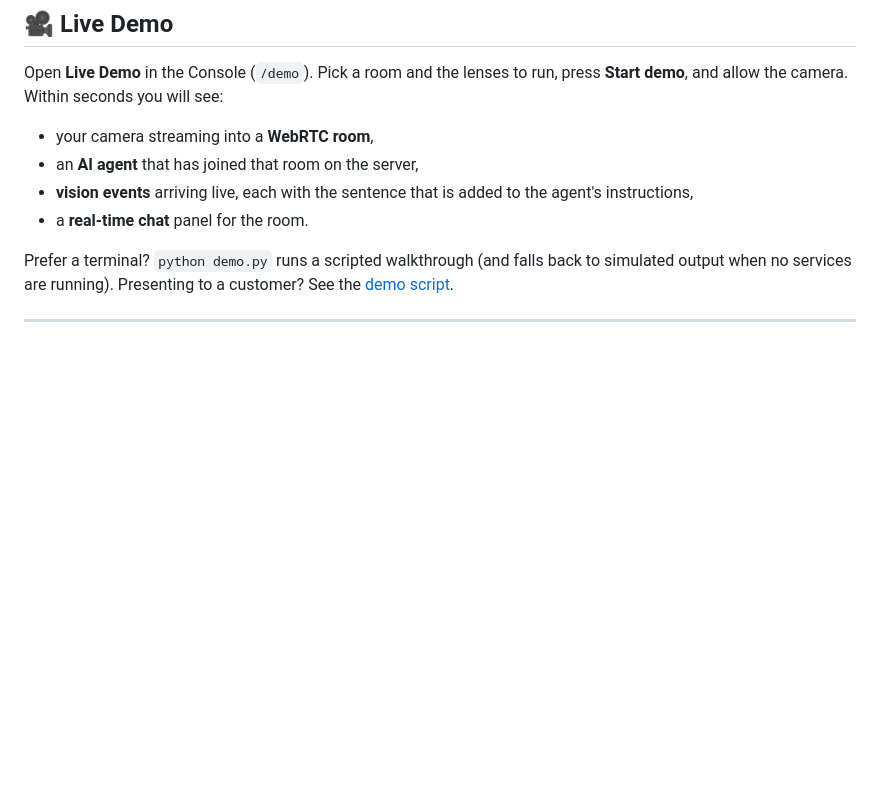
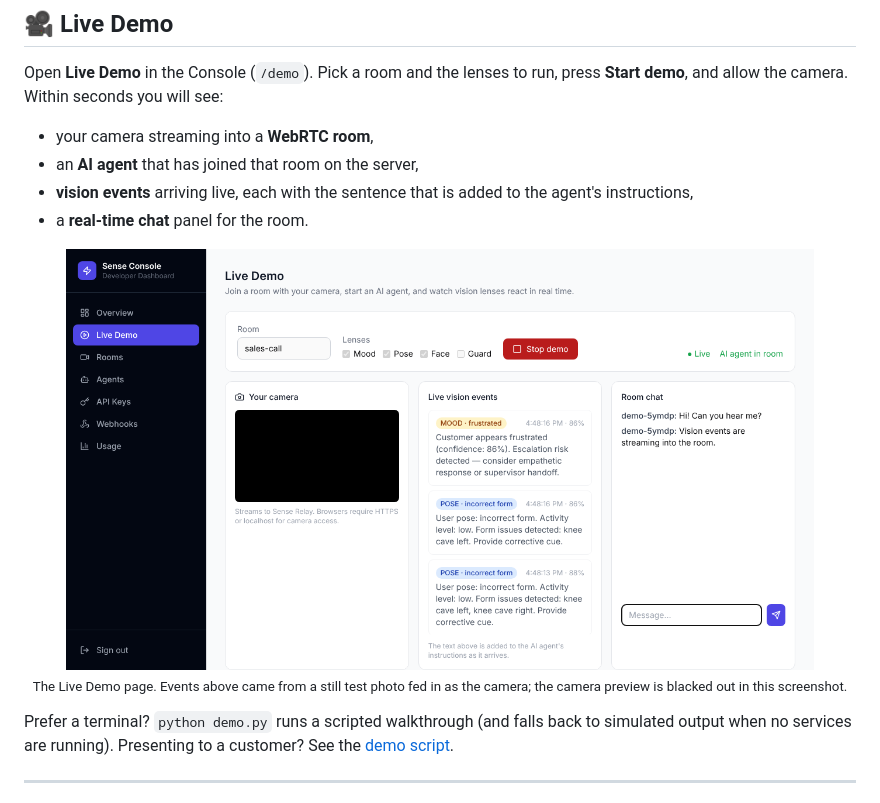
Before and after one commit to VenkataAnilKumar/SensePlatform, a Markdown page: README.md, the part around the change. GitHub-like rendering; pictures changed too: docs/assets/live-demo.png (added); blank space fills up the shorter version.

Commit message:
docs: add Live Demo screenshot to README
Screenshot of the real Console page with the camera preview blacked out (the test photo
used as the camera feed is not committed).

Co-Authored-By: Claude Sonnet 5.5 <noreply@anthropic.com>
Claude-Session: https://claude.ai/code/session_01JwVSXCqAVSYsEQHHxe1sPP

```diff
--- a/README.md
+++ b/README.md
@@ -103,6 +103,14 @@ Open **Live Demo** in the Console (`/demo`). Pick a room and the lenses to run,
 - an **AI agent** that has joined that room on the server,
 - **vision events** arriving live, each with the sentence that is added to the agent's instructions,
 - a **real-time chat** panel for the room.
+
+<div align="center">
+
+<img src="docs/assets/live-demo.png" alt="Sense Console Live Demo: camera panel, live vision events and room chat" width="90%"/>
+
+<sub>The Live Demo page. Events above came from a still test photo fed in as the camera; the camera preview is blacked out in this screenshot.</sub>
+
+</div>
 
 Prefer a terminal? `python demo.py` runs a scripted walkthrough (and falls back to simulated output when no services are running). Presenting to a customer? See the [demo script](docs/demo-script.md).
 
```
